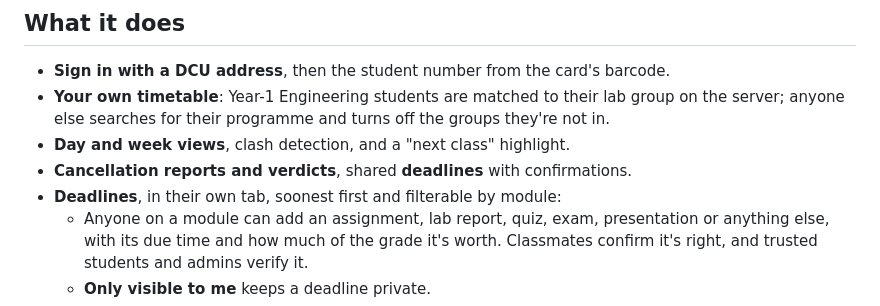
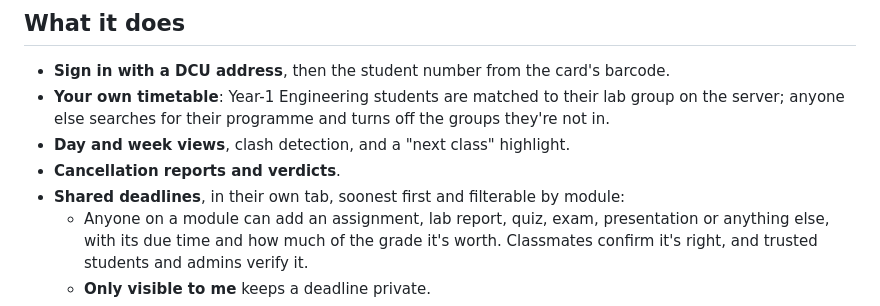
Before and after one commit to Stephen316/DCU-Timetables, a Markdown page: README.md, the part around the change. Drawn GitHub-style.

Commit message:
Docs - fold the README's one-line deadlines mention into the deadlines entry

```diff
--- a/README.md
+++ b/README.md
@@ -49,8 +49,8 @@ The Mac app, a native window around the web build, is in [`mac/`](mac).
 - **Your own timetable**: Year-1 Engineering students are matched to their lab group on the
   server; anyone else searches for their programme and turns off the groups they're not in.
 - **Day and week views**, clash detection, and a "next class" highlight.
-- **Cancellation reports and verdicts**, shared **deadlines** with confirmations.
-- **Deadlines**, in their own tab, soonest first and filterable by module:
+- **Cancellation reports and verdicts**.
+- **Shared deadlines**, in their own tab, soonest first and filterable by module:
   - Anyone on a module can add an assignment, lab report, quiz, exam, presentation or
     anything else, with its due time and how much of the grade it's worth. Classmates
     confirm it's right, and trusted students and admins verify it.
```
